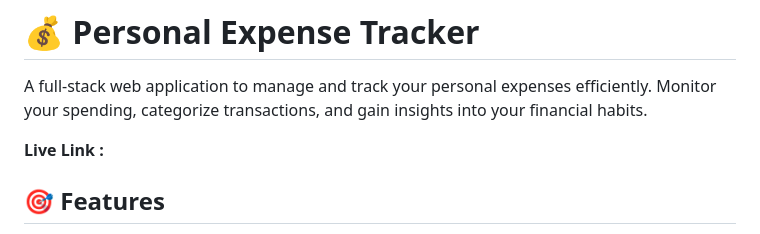
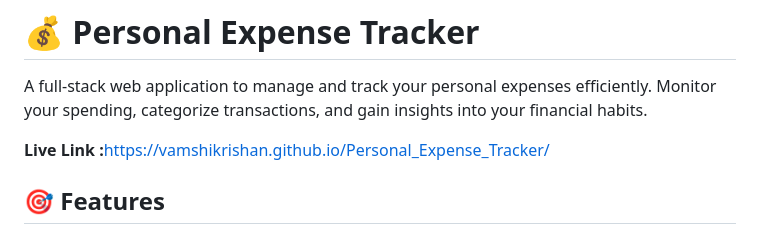
Before and after one commit to Vamshikrishan/Personal_Expense_Tracker, a Markdown page: README.md, the part around the change. Drawn GitHub-style.

Commit message:
Fix live link formatting in README.md

```diff
--- a/README.md
+++ b/README.md
@@ -2,7 +2,7 @@
 
 A full-stack web application to manage and track your personal expenses efficiently. Monitor your spending, categorize transactions, and gain insights into your financial habits.
 
-**Live Link :**[](https://vamshikrishan.github.io/Personal_Expense_Tracker/)
+**Live Link :**[https://vamshikrishan.github.io/Personal_Expense_Tracker/](https://vamshikrishan.github.io/Personal_Expense_Tracker/)
 
 ## 🎯 Features
 
```
